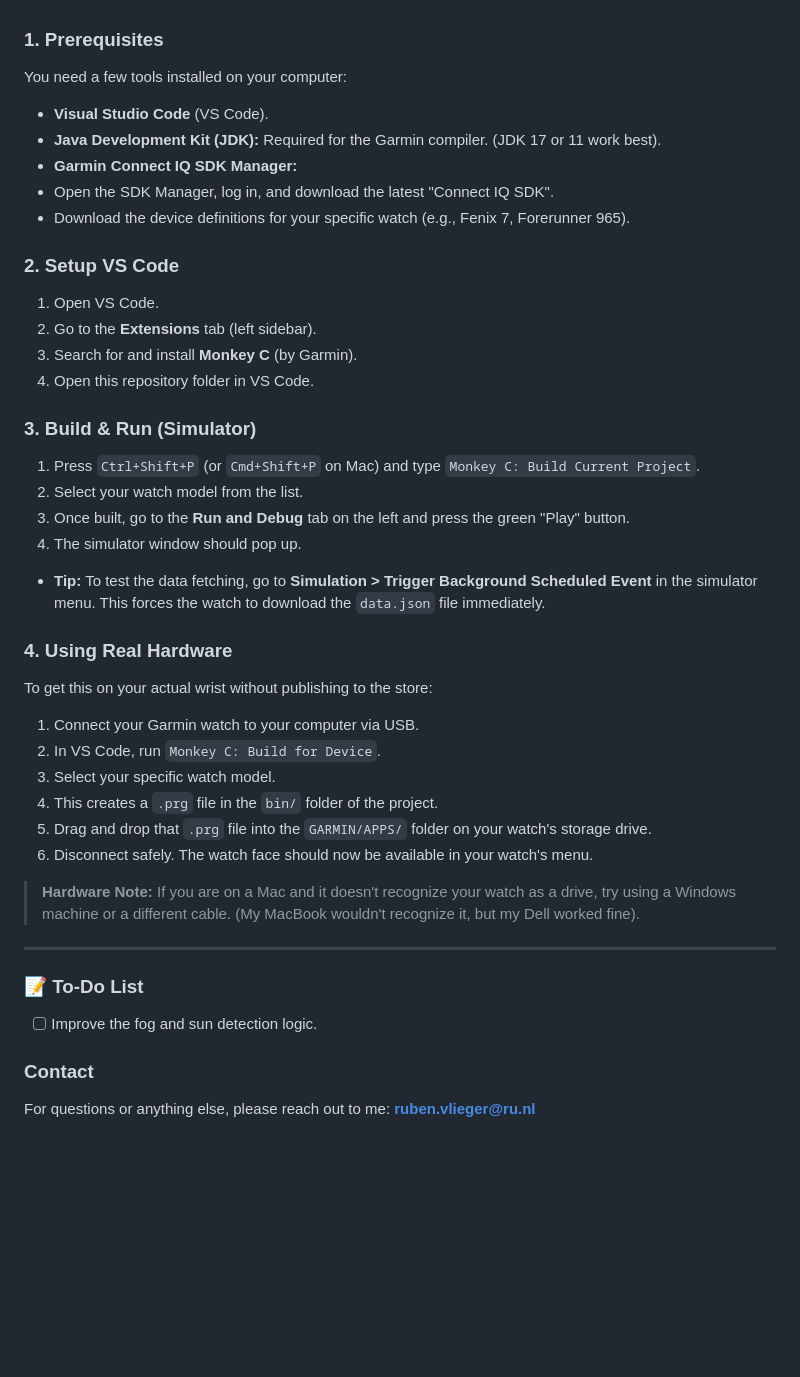
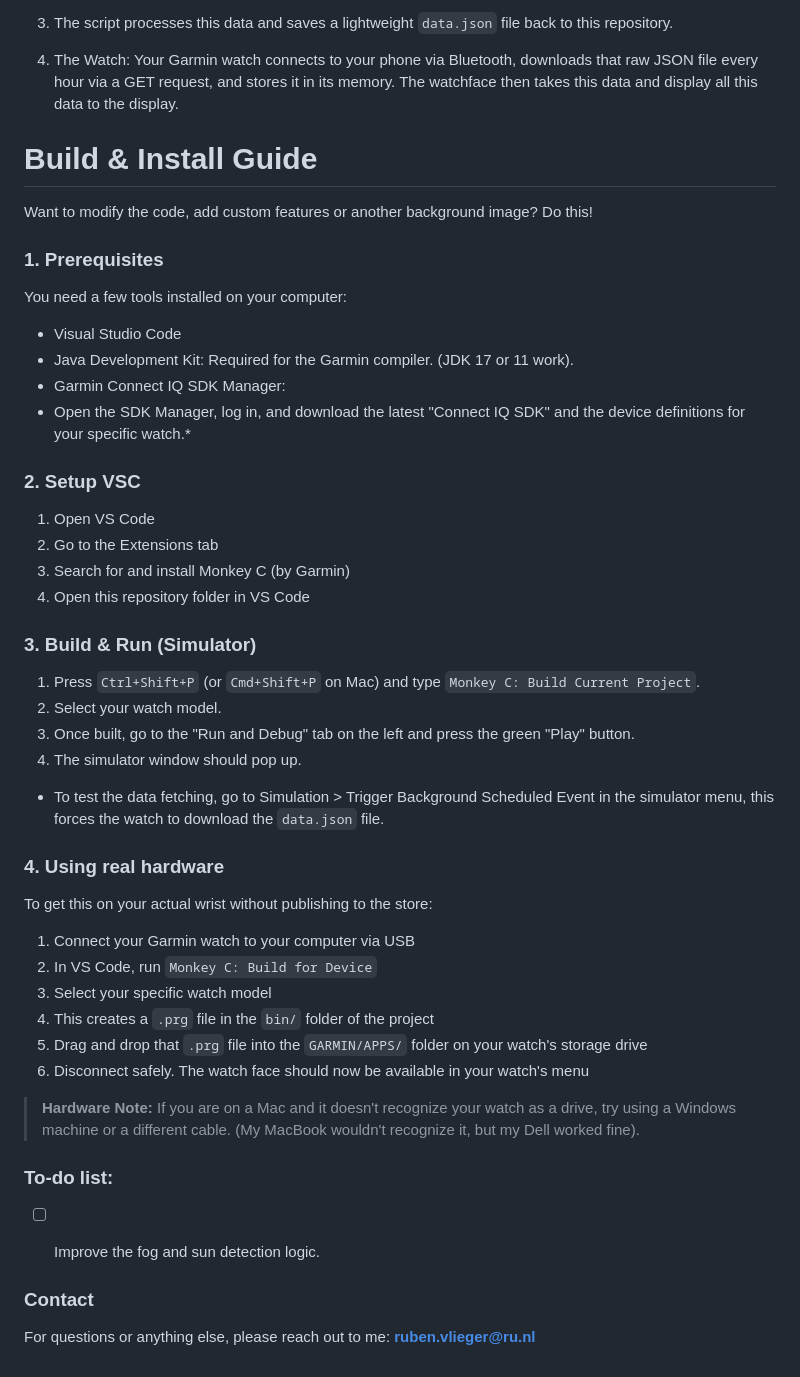
Before and after one commit to RubenVlieger/garmin-rowing-nijmegen, a Markdown page: README.md, the part around one of its changes. Drawn GitHub-style; blank space fills up the shorter version.

```diff
--- a/README.md
+++ b/README.md
@@ -74,51 +60,58 @@ Want to modify the code, add custom features, or change the background image? Fo
+3.  The script processes this data and saves a lightweight `data.json` file back to this repository.
+
+4. The Watch: Your Garmin watch connects to your phone via Bluetooth, downloads that raw JSON file every hour via a GET request, and stores it in its memory. The watchface then takes this data and display all this data to the display.
+
+
+
+
+
+# Build & Install Guide
+Want to modify the code, add custom features or another background image? Do this!
 
 ### 1. Prerequisites
 
 You need a few tools installed on your computer:
 
-* **Visual Studio Code** (VS Code).
-* **Java Development Kit (JDK):** Required for the Garmin compiler. (JDK 17 or 11 work best).
-* **Garmin Connect IQ SDK Manager:**
-* Open the SDK Manager, log in, and download the latest "Connect IQ SDK".
-* Download the device definitions for your specific watch (e.g., Fenix 7, Forerunner 965).
+* Visual Studio Code
+* Java Development Kit: Required for the Garmin compiler. (JDK 17 or 11 work).
+* Garmin Connect IQ SDK Manager:
+* Open the SDK Manager, log in, and download the latest "Connect IQ SDK" and the device definitions for your specific watch.*
 
 
 
-### 2. Setup VS Code
+### 2. Setup VSC
 
-1. Open VS Code.
-2. Go to the **Extensions** tab (left sidebar).
-3. Search for and install **Monkey C** (by Garmin).
-4. Open this repository folder in VS Code.
+1. Open VS Code
+2. Go to the Extensions tab
+3. Search for and install Monkey C (by Garmin)
+4. Open this repository folder in VS Code
 
 ### 3. Build & Run (Simulator)
+1. Press `Ctrl+Shift+P` (or `Cmd+Shift+P` on Mac) and type `Monkey C: Build Current Project`.
+2. Select your watch model.
+3. Once built, go to the "Run and Debug" tab on the left and press the green "Play" button.
+4. The simulator window should pop up.
+* To test the data fetching, go to Simulation > Trigger Background Scheduled Event in the simulator menu, this forces the watch to download the `data.json` file.
 
-1. Press `Ctrl+Shift+P` (or `Cmd+Shift+P` on Mac) and type `Monkey C: Build Current Project`.
-2. Select your watch model from the list.
-3. Once built, go to the **Run and Debug** tab on the left and press the green "Play" button.
-4. The simulator window should pop up.
 
-* **Tip:** To test the data fetching, go to **Simulation > Trigger Background Scheduled Event** in the simulator menu. This forces the watch to download the `data.json` file immediately.
 
-### 4. Using Real Hardware
+### 4. Using real hardware
 
 To get this on your actual wrist without publishing to the store:
 
-1. Connect your Garmin watch to your computer via USB.
-2. In VS Code, run `Monkey C: Build for Device`.
-3. Select your specific watch model.
-4. This creates a `.prg` file in the `bin/` folder of the project.
-5. Drag and drop that `.prg` file into the `GARMIN/APPS/` folder on your watch's storage drive.
-6. Disconnect safely. The watch face should now be available in your watch's menu.
-
+1. Connect your Garmin watch to your computer via USB
+2. In VS Code, run `Monkey C: Build for Device`
+3. Select your specific watch model
+4. This creates a `.prg` file in the `bin/` folder of the project
+5. Drag and drop that `.prg` file into the `GARMIN/APPS/` folder on your watch's storage drive
+6. Disconnect safely. The watch face should now be available in your watch's menu
 > **Hardware Note:** If you are on a Mac and it doesn't recognize your watch as a drive, try using a Windows machine or a different cable. (My MacBook wouldn't recognize it, but my Dell worked fine).
 
----
 
-### 📝 To-Do List
 
+### To-do list:
 * [ ] Improve the fog and sun detection logic.
 
+
 ### Contact
-
 For questions or anything else, please reach out to me: **ruben.vlieger@ru.nl**
```
Also changed, not shown: other parts of README.md (+37 -51 lines).
